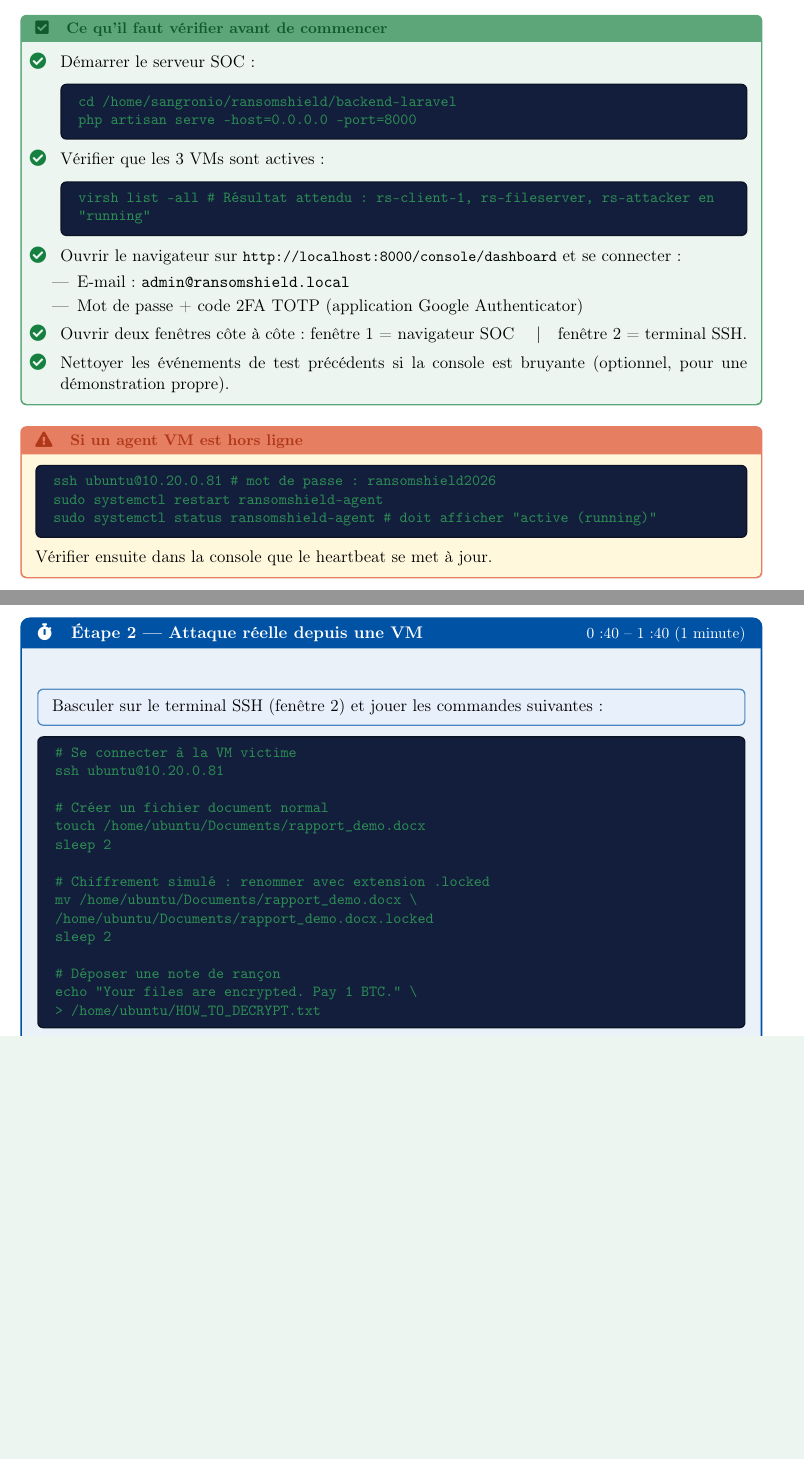
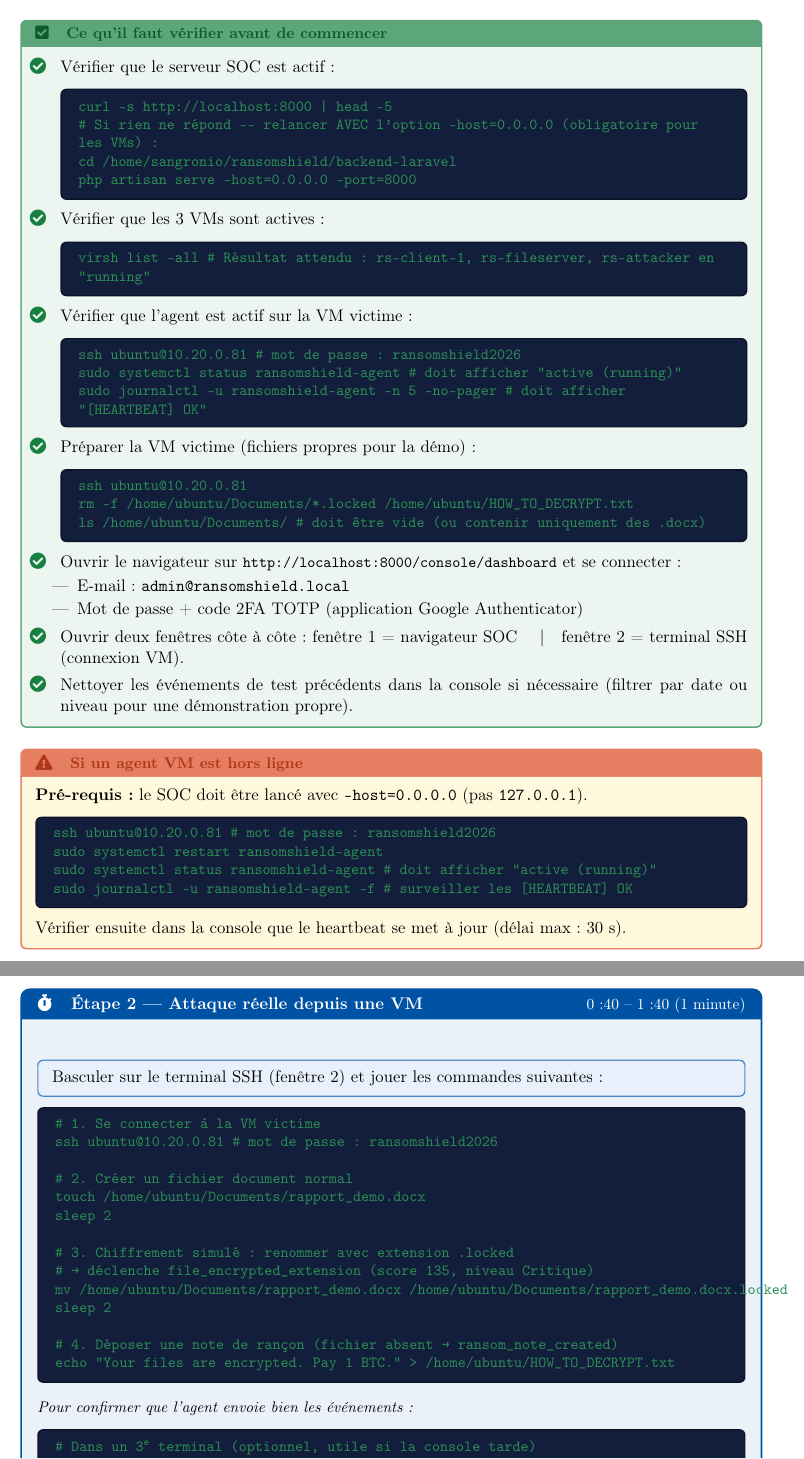
Before and after one commit to Sujerf/ramsomwareplatformvrai, a LaTeX document (docs/memoire/guide_demo_soutenance.tex): two parts of pages 1 and 2 of 5 before the commit and two parts of pages 2 and 3 of 6 after it, joined at a grey line, cut so that both start at the same text, the shorter picture padded with empty space. Compiled offline with pdfLaTeX.

Commit message:
fix(guide-demo): corriger IPs, ports et UUID — guide opérationnel pour la soutenance
- SOC : 192.168.1.194:8081 → localhost:8000, démarrage obligatoire avec --host=0.0.0.0
- Ajout check agent (systemctl status) et nettoyage VM dans la checklist de préparation
- Fallback curl : UUID et clé API corrigés pour rs-client-1 (ed71a368...)
- Ajout journalctl -f dans l'étape 2 pour confirmer les événements en live
- PDF recompilé (6 pages, flow testé bout-en-bout : score 135, alerte + incident auto)

Co-Authored-By: Claude Sonnet 4.6 <noreply@anthropic.com>

```diff
--- a/docs/memoire/guide_demo_soutenance.tex
+++ b/docs/memoire/guide_demo_soutenance.tex
@@ -170,8 +170,10 @@
 
 \begin{checkbox}{Ce qu'il faut vérifier avant de commencer}
 \begin{itemize}[leftmargin=1.5em,itemsep=3pt]
-  \item[\ok] Démarrer le serveur SOC~:
+  \item[\ok] Vérifier que le serveur SOC est actif~:
     \begin{cmdbox}
+curl -s http://localhost:8000 | head -5\\
+\# Si rien ne répond --- relancer AVEC l'option --host=0.0.0.0 (obligatoire pour les VMs)~:\\
 cd /home/sangronio/ransomshield/backend-laravel\\
 php artisan serve --host=0.0.0.0 --port=8000
     \end{cmdbox}
@@ -182,6 +184,20 @@ virsh list --all
 \# Résultat attendu : rs-client-1, rs-fileserver, rs-attacker en "running"
     \end{cmdbox}
 
+  \item[\ok] Vérifier que l'agent est actif sur la VM victime~:
+    \begin{cmdbox}
+ssh ubuntu@10.20.0.81     \# mot de passe : ransomshield2026\\
+sudo systemctl status ransomshield-agent   \# doit afficher "active (running)"\\
+sudo journalctl -u ransomshield-agent -n 5 --no-pager   \# doit afficher "[HEARTBEAT] OK"
+    \end{cmdbox}
+
+  \item[\ok] Préparer la VM victime (fichiers propres pour la démo)~:
+    \begin{cmdbox}
+ssh ubuntu@10.20.0.81\\
+rm -f /home/ubuntu/Documents/*.locked /home/ubuntu/HOW\_TO\_DECRYPT.txt\\
+ls /home/ubuntu/Documents/   \# doit être vide (ou contenir uniquement des .docx)
+    \end{cmdbox}
+
   \item[\ok] Ouvrir le navigateur sur
     \clic{http://localhost:8000/console/dashboard} et se connecter~:
     \begin{itemize}[leftmargin=1em]
@@ -190,22 +206,24 @@ virsh list --all
     \end{itemize}
 
   \item[\ok] Ouvrir deux fenêtres côte à côte~:
-    fenêtre 1 = navigateur SOC \quad|\quad fenêtre 2 = terminal SSH.
+    fenêtre 1 = navigateur SOC \quad|\quad fenêtre 2 = terminal SSH (connexion VM).
 
-  \item[\ok] Nettoyer les événements de test précédents si la console est bruyante
-    (optionnel, pour une démonstration propre).
+  \item[\ok] Nettoyer les événements de test précédents dans la console si nécessaire
+    (filtrer par date ou niveau pour une démonstration propre).
 \end{itemize}
 \end{checkbox}
 
 \vspace{4pt}
 
 \begin{warnbox}{Si un agent VM est hors ligne}
+\textbf{Pré-requis~:} le SOC doit être lancé avec \texttt{--host=0.0.0.0} (pas \texttt{127.0.0.1}).
 \begin{cmdbox}
 ssh ubuntu@10.20.0.81     \# mot de passe : ransomshield2026\\
 sudo systemctl restart ransomshield-agent\\
-sudo systemctl status ransomshield-agent    \# doit afficher "active (running)"
+sudo systemctl status ransomshield-agent    \# doit afficher "active (running)"\\
+sudo journalctl -u ransomshield-agent -f    \# surveiller les [HEARTBEAT] OK
 \end{cmdbox}
-Vérifier ensuite dans la console que le heartbeat se met à jour.
+Vérifier ensuite dans la console que le heartbeat se met à jour (délai max~: 30~s).
 \end{warnbox}
 
 \newpage
@@ -248,21 +266,29 @@ Basculer sur le terminal SSH (fenêtre 2) et jouer les commandes suivantes~:
 \end{montrerbox}
 
 \begin{cmdbox}
-\# Se connecter à la VM victime\\
-ssh ubuntu@10.20.0.81\\
+\# 1. Se connecter à la VM victime\\
+ssh ubuntu@10.20.0.81     \# mot de passe : ransomshield2026\\
 \\
-\# Créer un fichier document normal\\
+\# 2. Créer un fichier document normal\\
 touch /home/ubuntu/Documents/rapport\_demo.docx\\
 sleep 2\\
 \\
-\# Chiffrement simulé : renommer avec extension .locked\\
-mv /home/ubuntu/Documents/rapport\_demo.docx \textbackslash\\
-\quad /home/ubuntu/Documents/rapport\_demo.docx.locked\\
+\# 3. Chiffrement simulé : renommer avec extension .locked\\
+\#    → déclenche file\_encrypted\_extension (score 135, niveau Critique)\\
+mv /home/ubuntu/Documents/rapport\_demo.docx /home/ubuntu/Documents/rapport\_demo.docx.locked\\
 sleep 2\\
 \\
-\# Déposer une note de rançon\\
-echo "Your files are encrypted. Pay 1 BTC." \textbackslash\\
-\quad > /home/ubuntu/HOW\_TO\_DECRYPT.txt
+\# 4. Déposer une note de rançon (fichier absent → ransom\_note\_created)\\
+echo "Your files are encrypted. Pay 1 BTC." > /home/ubuntu/HOW\_TO\_DECRYPT.txt
+\end{cmdbox}
+
+\vspace{3pt}
+\textit{\small Pour confirmer que l'agent envoie bien les événements~:}
+\begin{cmdbox}
+\# Dans un 3\textsuperscript{e} terminal (optionnel, utile si la console tarde)\\
+ssh ubuntu@10.20.0.81\\
+sudo journalctl -u ransomshield-agent -f\\
+\# Vous devez voir~: [EVENT] file\_encrypted\_extension ... risk=critical score=135
 \end{cmdbox}
 
 \vspace{4pt}
```
Also changed, not shown: docs/memoire/guide_demo_soutenance.pdf, docs/memoire/guide_demo_soutenance.tex (21 more changed lines).
